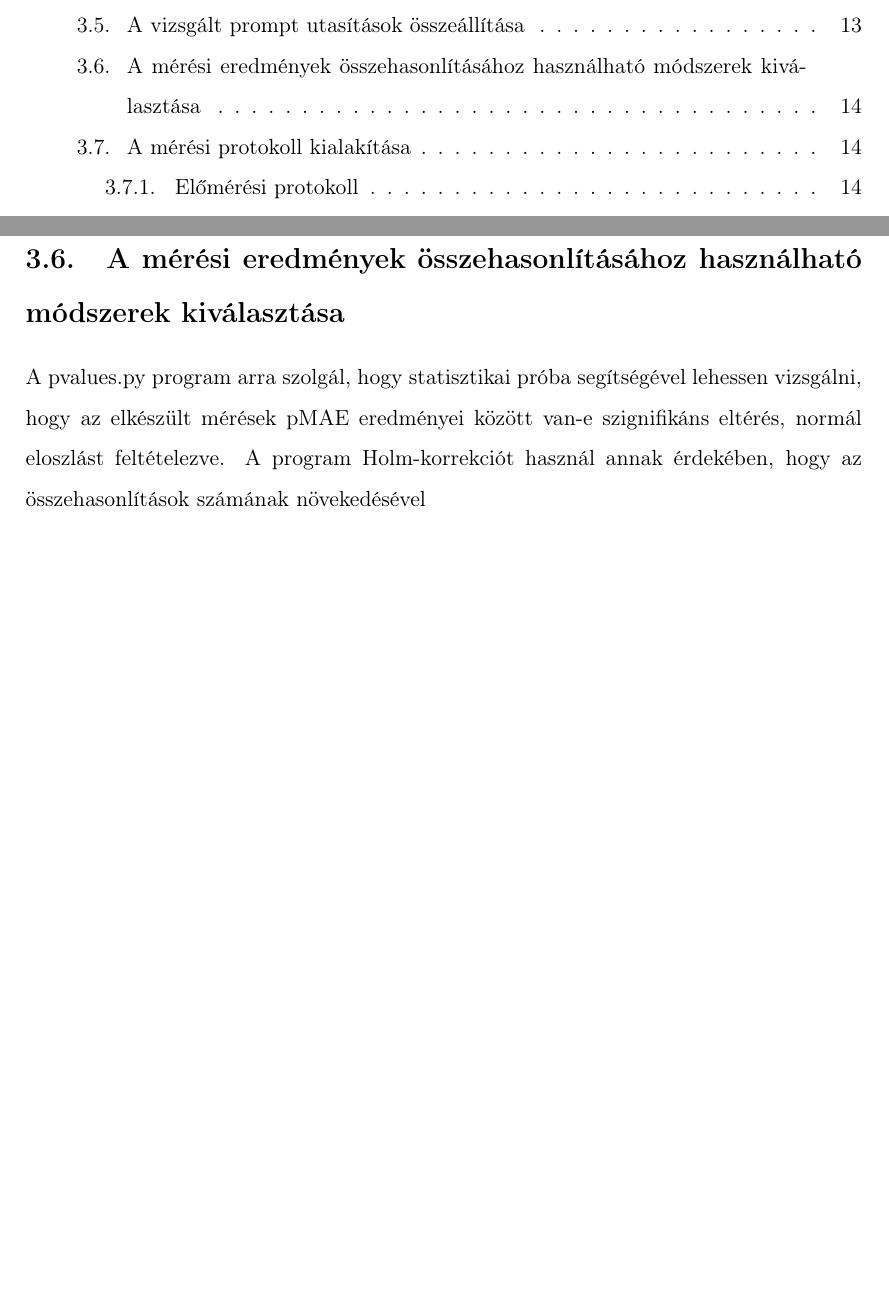
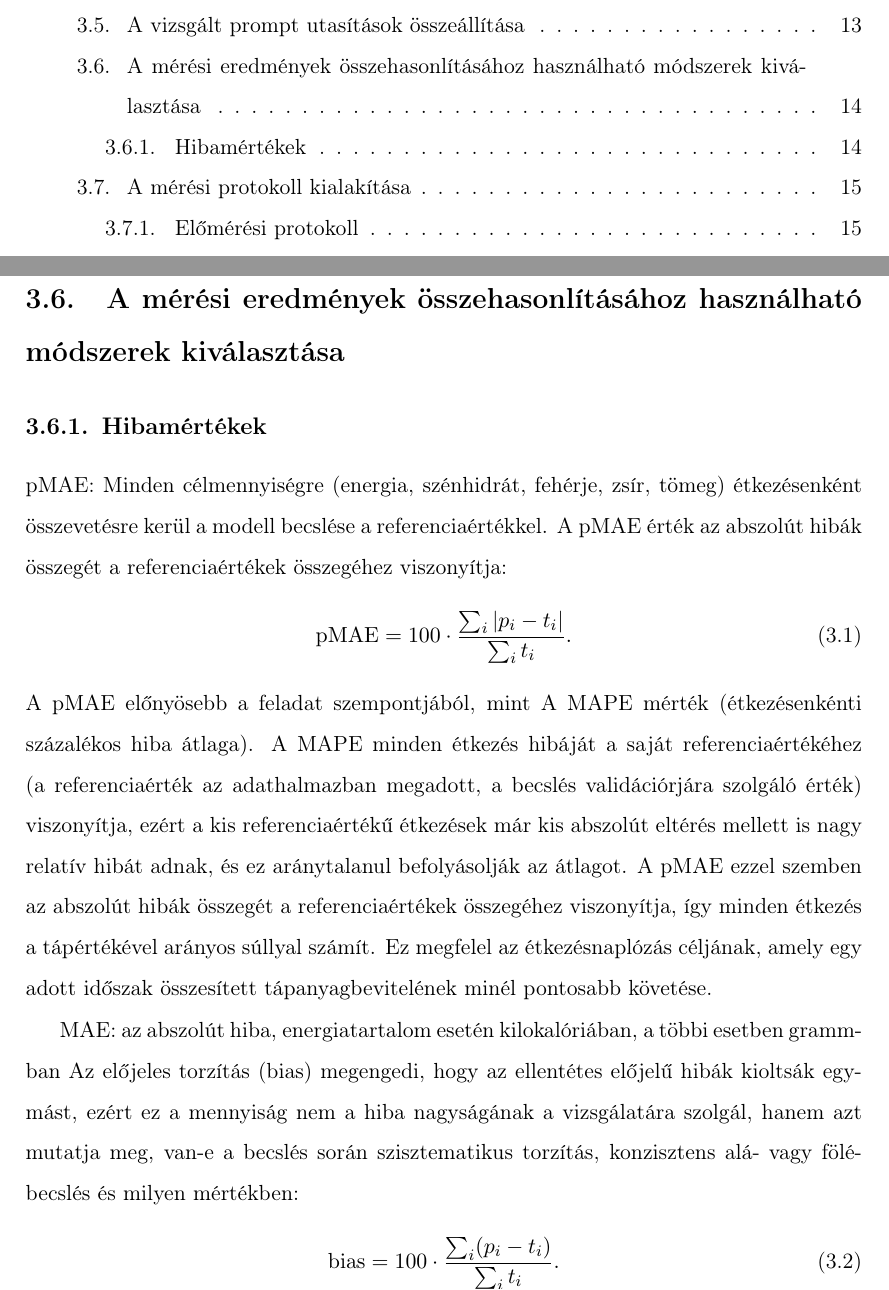
Before and after one commit to bencejuhaasz/thesis, a LaTeX document (style.tex, which reads contents/6-tervezes.tex): two parts of pages 6 and 20 of 34, joined at a grey line, cut so that both start at the same text, the shorter picture padded with empty space. Compiled offline with pdfLaTeX.

Commit message:
keret, mertekek

```diff
--- a/contents/6-tervezes.tex
+++ b/contents/6-tervezes.tex
@@ -95,8 +95,25 @@ ne egy feltételezett szokásos adagméretre kerekítsen.
 
 
 \section{A mérési eredmények összehasonlításához használható módszerek kiválasztása}
-A pvalues.py program arra szolgál, hogy statisztikai próba segítségével lehessen vizsgálni, hogy az elkészült mérések pMAE eredményei között van-e
-szignifikáns eltérés, normál eloszlást feltételezve. A program Holm-korrekciót használ annak érdekében, hogy az összehasonlítások számának növekedésével
+
+\subsection{Hibamértékek}
+
+pMAE: Minden célmennyiségre (energia, szénhidrát, fehérje, zsír, tömeg) étkezésenként összevetésre kerül a modell becslése a referenciaértékkel. A pMAE érték az abszolút hibák összegét a referenciaértékek összegéhez viszonyítja:
+\begin{equation}
+  \mathrm{pMAE} = 100\cdot\frac{\sum_i |p_i - t_i|}{\sum_i t_i}.
+\end{equation}
+A pMAE előnyösebb a feladat szempontjából, mint A MAPE mérték (étkezésenkénti százalékos hiba átlaga). A MAPE minden étkezés hibáját a saját referenciaértékéhez (a referenciaérték az adathalmazban megadott, a becslés validációrjára szolgáló érték) viszonyítja, ezért a kis referenciaértékű
+étkezések már kis abszolút eltérés mellett is nagy relatív hibát adnak, és ez aránytalanul befolyásolják az átlagot. A pMAE ezzel szemben az abszolút hibák összegét a
+referenciaértékek összegéhez viszonyítja, így minden étkezés a tápértékével arányos súllyal számít. Ez megfelel az étkezésnaplózás céljának, amely egy adott időszak összesített
+tápanyagbevitelének minél pontosabb követése.
+
+MAE: az abszolút hiba, energiatartalom esetén kilokalóriában, a többi esetben grammban
+Az előjeles torzítás (bias) megengedi, hogy az ellentétes előjelű hibák kioltsák egymást, ezért ez a mennyiság nem a hiba nagyságának a vizsgálatára szolgál,
+hanem azt mutatja meg, van-e a becslés során szisztematikus torzítás, konzisztens alá- vagy fölébecslés és milyen mértékben:
+\begin{equation}
+  \mathrm{bias} = 100\cdot\frac{\sum_i (p_i - t_i)}{\sum_i t_i}.
+\end{equation}
+
 
 \section{A mérési protokoll kialakítása}
 \paragraph{}Annak érdekében, hogy egy adott mérési beállítás hatása vizsgálható legyen,
```
